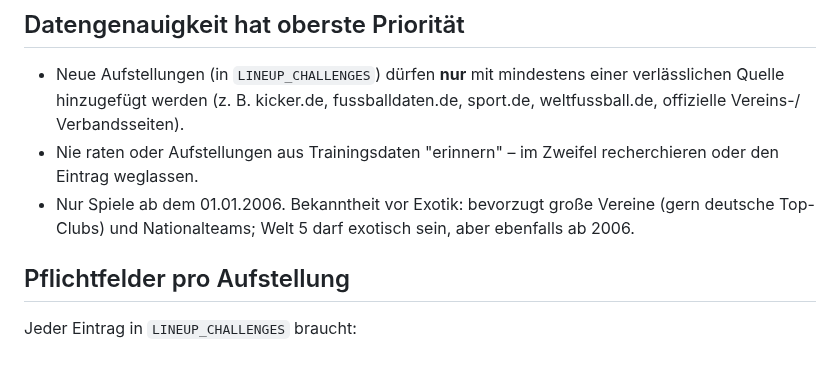
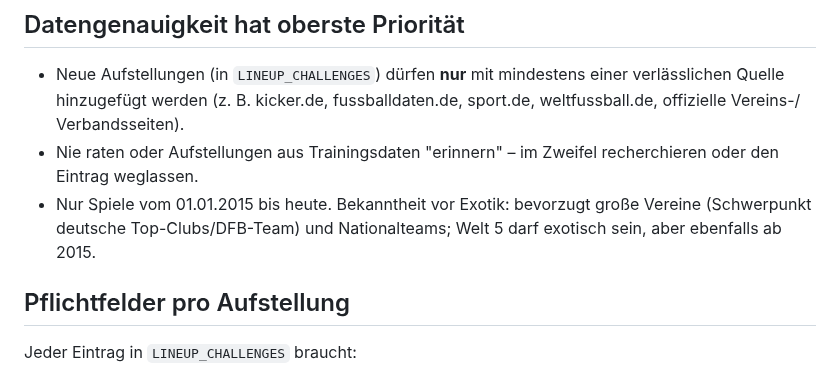
Before and after one commit to floriangiggs/Starting-XI, a Markdown page: CLAUDE.md, the part around the change. Rendered like a GitHub page.

```diff
--- a/CLAUDE.md
+++ b/CLAUDE.md
@@ -14,9 +14,9 @@ auf einem visuellen Spielfeld an die richtige Position setzen.
   Verbandsseiten).
 - Nie raten oder Aufstellungen aus Trainingsdaten "erinnern" – im Zweifel
   recherchieren oder den Eintrag weglassen.
-- Nur Spiele ab dem 01.01.2006. Bekanntheit vor Exotik: bevorzugt große
-  Vereine (gern deutsche Top-Clubs) und Nationalteams; Welt 5 darf exotisch
-  sein, aber ebenfalls ab 2006.
+- Nur Spiele vom 01.01.2015 bis heute. Bekanntheit vor Exotik: bevorzugt
+  große Vereine (Schwerpunkt deutsche Top-Clubs/DFB-Team) und Nationalteams;
+  Welt 5 darf exotisch sein, aber ebenfalls ab 2015.
 
 ## Pflichtfelder pro Aufstellung
 
```
Also changed, not shown: prompts_naechste_schritte.md (+95 -64 lines).
